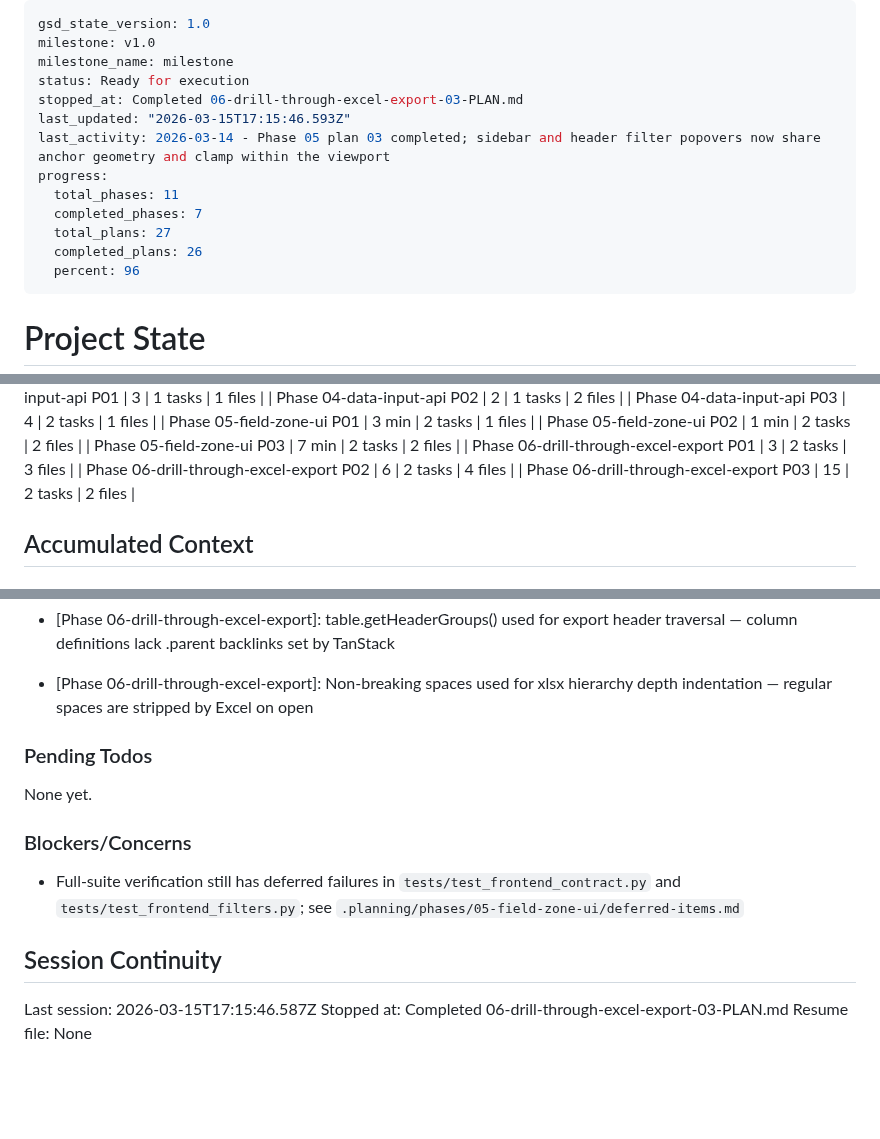
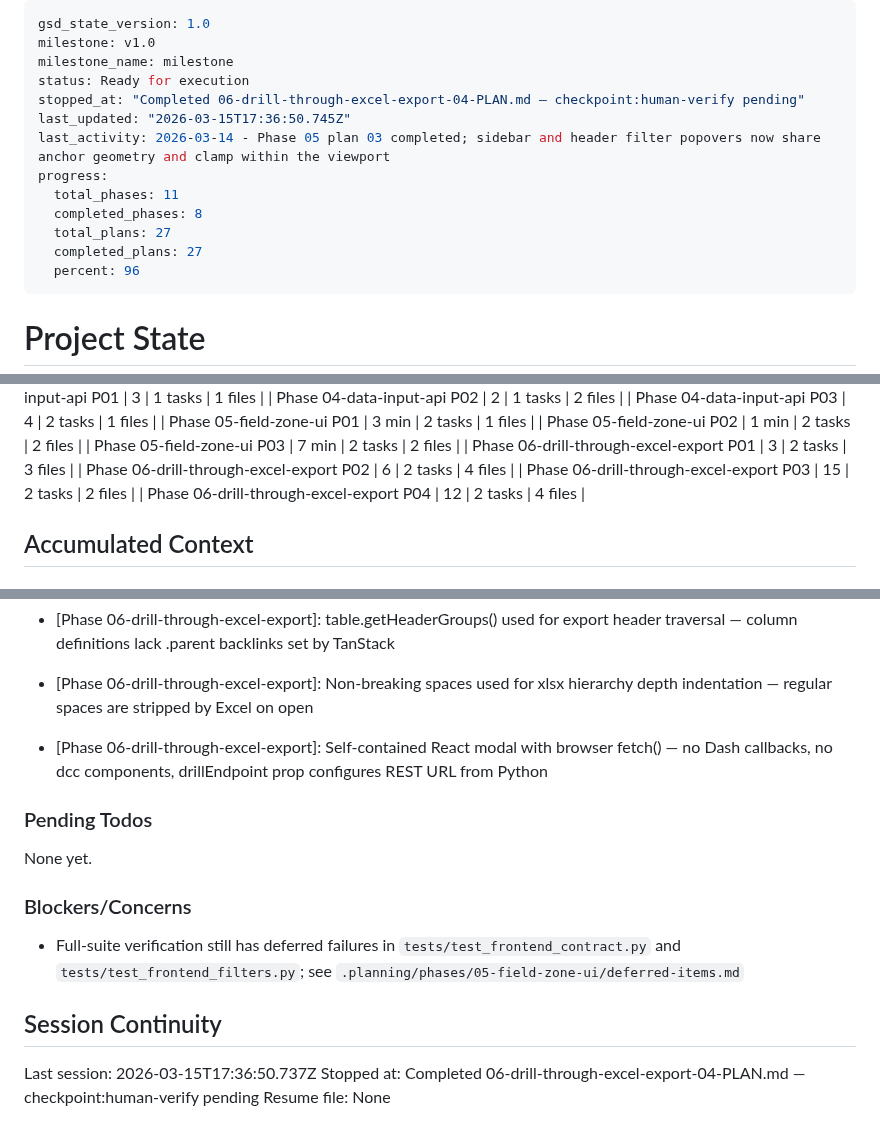
Before and after one commit to Ramzy22/pivot_engine, a Markdown page: .planning/STATE.md, 3 parts joined by grey strips. GitHub-like rendering; blank space fills up the shorter version.

```diff
--- a/.planning/STATE.md
+++ b/.planning/STATE.md
@@ -3,14 +3,14 @@ gsd_state_version: 1.0
 milestone: v1.0
 milestone_name: milestone
 status: Ready for execution
-stopped_at: Completed 06-drill-through-excel-export-03-PLAN.md
-last_updated: "2026-03-15T17:15:46.593Z"
+stopped_at: "Completed 06-drill-through-excel-export-04-PLAN.md — checkpoint:human-verify pending"
+last_updated: "2026-03-15T17:36:50.745Z"
 last_activity: 2026-03-14 - Phase 05 plan 03 completed; sidebar and header filter popovers now share anchor geometry and clamp within the viewport
 progress:
   total_phases: 11
-  completed_phases: 7
+  completed_phases: 8
   total_plans: 27
-  completed_plans: 26
+  completed_plans: 27
   percent: 96
 ---
 
@@ -77,6 +77,7 @@ Progress: [██████████] 96%
 | Phase 06-drill-through-excel-export P01 | 3 | 2 tasks | 3 files |
 | Phase 06-drill-through-excel-export P02 | 6 | 2 tasks | 4 files |
 | Phase 06-drill-through-excel-export P03 | 15 | 2 tasks | 2 files |
+| Phase 06-drill-through-excel-export P04 | 12 | 2 tasks | 4 files |
 
 ## Accumulated Context
 
@@ -136,6 +137,7 @@ Recent decisions affecting current work:
 - [Phase 06-drill-through-excel-export]: Ibis schema.items() used instead of iter(schema) — iteration yields name strings not field objects with .type
 - [Phase 06-drill-through-excel-export]: table.getHeaderGroups() used for export header traversal — column definitions lack .parent backlinks set by TanStack
 - [Phase 06-drill-through-excel-export]: Non-breaking spaces used for xlsx hierarchy depth indentation — regular spaces are stripped by Excel on open
+- [Phase 06-drill-through-excel-export]: Self-contained React modal with browser fetch() — no Dash callbacks, no dcc components, drillEndpoint prop configures REST URL from Python
 
 ### Pending Todos
 
@@ -147,6 +149,6 @@ None yet.
 
 ## Session Continuity
 
-Last session: 2026-03-15T17:15:46.587Z
-Stopped at: Completed 06-drill-through-excel-export-03-PLAN.md
+Last session: 2026-03-15T17:36:50.737Z
+Stopped at: Completed 06-drill-through-excel-export-04-PLAN.md — checkpoint:human-verify pending
 Resume file: None
```
Also changed, not shown: .planning/REQUIREMENTS.md (+12 -12 lines), 1 other file.
